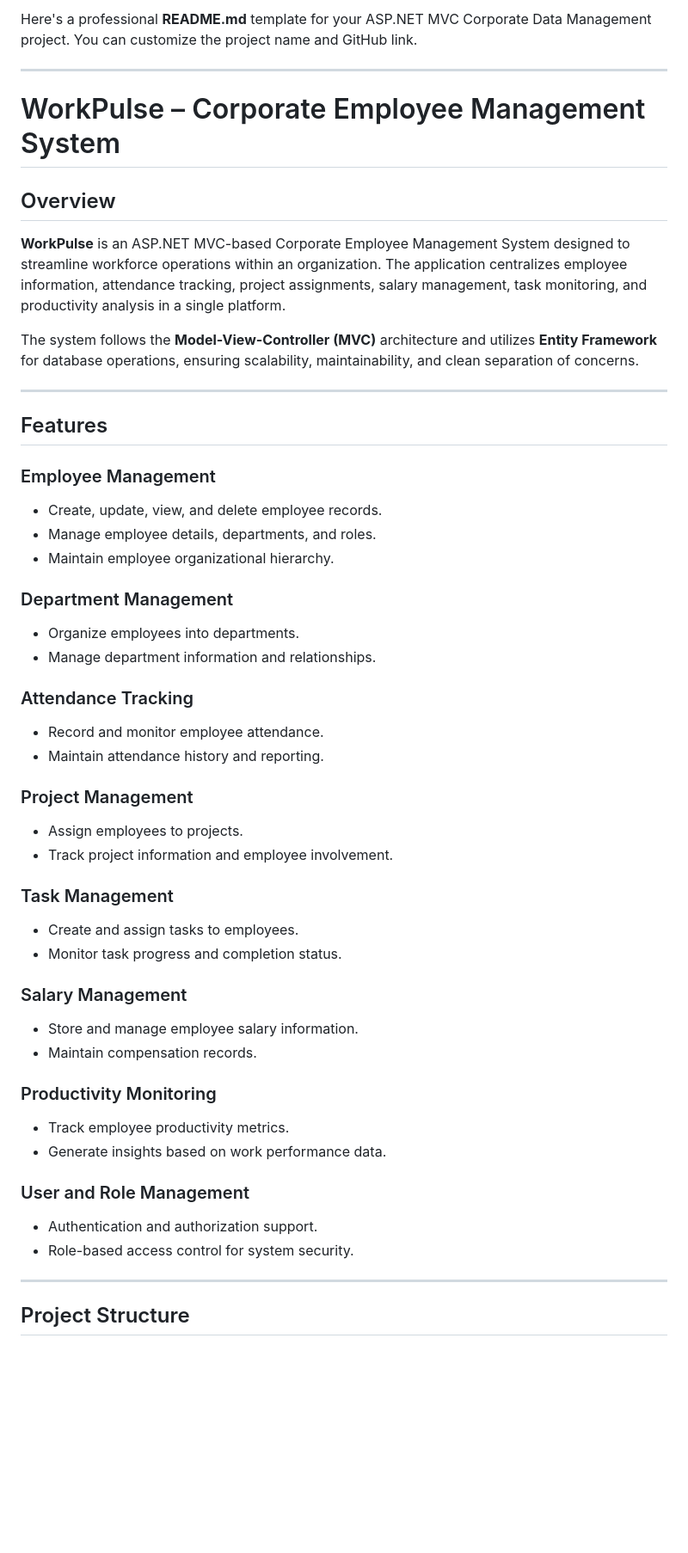
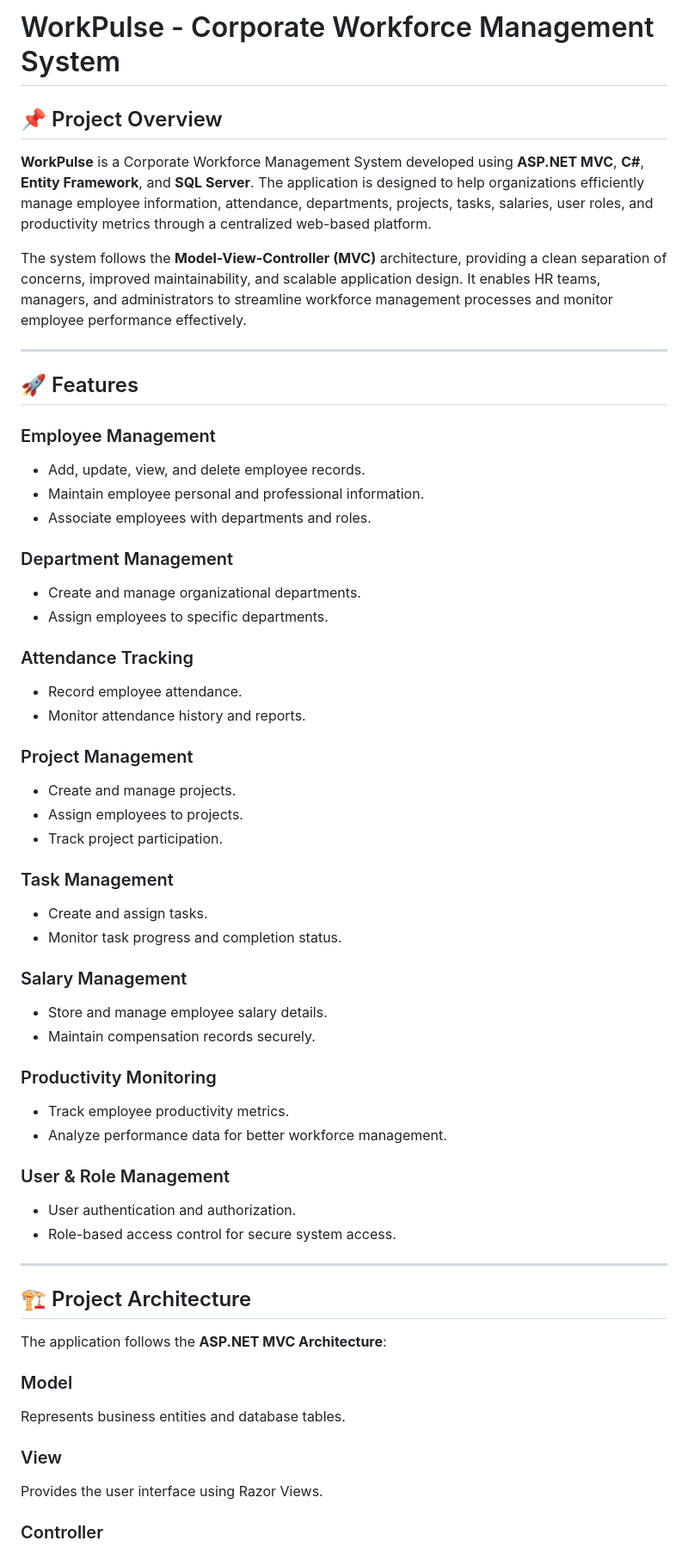
Before and after one commit to Varshithvarma-shivaji/Coporate-data, a Markdown page: README.md, the part around one of its changes. Shown at 86% size. Drawn GitHub-style; blank space fills up the shorter version.

```diff
--- a/README.md
+++ b/README.md
@@ -1,60 +1,71 @@
-Here's a professional **README.md** template for your ASP.NET MVC Corporate Data Management project. You can customize the project name and GitHub link.
+
+# WorkPulse - Corporate Workforce Management System
+
+## 📌 Project Overview
+
+**WorkPulse** is a Corporate Workforce Management System developed using **ASP.NET MVC**, **C#**, **Entity Framework**, and **SQL Server**. The application is designed to help organizations efficiently manage employee information, attendance, departments, projects, tasks, salaries, user roles, and productivity metrics through a centralized web-based platform.
+
+The system follows the **Model-View-Controller (MVC)** architecture, providing a clean separation of concerns, improved maintainability, and scalable application design. It enables HR teams, managers, and administrators to streamline workforce management processes and monitor employee performance effectively.
 
 ---
 
-# WorkPulse – Corporate Employee Management System
-
-## Overview
-
-**WorkPulse** is an ASP.NET MVC-based Corporate Employee Management System designed to streamline workforce operations within an organization. The application centralizes employee information, attendance tracking, project assignments, salary management, task monitoring, and productivity analysis in a single platform.
-
-The system follows the **Model-View-Controller (MVC)** architecture and utilizes **Entity Framework** for database operations, ensuring scalability, maintainability, and clean separation of concerns.
-
----
-
-## Features
+## 🚀 Features
 
 ### Employee Management
 
-* Create, update, view, and delete employee records.
-* Manage employee details, departments, and roles.
-* Maintain employee organizational hierarchy.
+* Add, update, view, and delete employee records.
+* Maintain employee personal and professional information.
+* Associate employees with departments and roles.
 
 ### Department Management
 
-* Organize employees into departments.
-* Manage department information and relationships.
+* Create and manage organizational departments.
+* Assign employees to specific departments.
 
 ### Attendance Tracking
 
-* Record and monitor employee attendance.
-* Maintain attendance history and reporting.
+* Record employee attendance.
+* Monitor attendance history and reports.
 
 ### Project Management
 
+* Create and manage projects.
 * Assign employees to projects.
-* Track project information and employee involvement.
+* Track project participation.
 
 ### Task Management
 
-* Create and assign tasks to employees.
+* Create and assign tasks.
 * Monitor task progress and completion status.
 
 ### Salary Management
 
-* Store and manage employee salary information.
-* Maintain compensation records.
+* Store and manage employee salary details.
+* Maintain compensation records securely.
 
 ### Productivity Monitoring
 
 * Track employee productivity metrics.
-* Generate insights based on work performance data.
+* Analyze performance data for better workforce management.
 
-### User and Role Management
+### User & Role Management
 
-* Authentication and authorization support.
-* Role-based access control for system security.
+* User authentication and authorization.
+* Role-based access control for secure system access.
 
 ---
 
-## Project Structure
+## 🏗️ Project Architecture
+
+The application follows the **ASP.NET MVC Architecture**:
+
+### Model
+
+Represents business entities and database tables.
+
+### View
+
+Provides the user interface using Razor Views.
+
+### Controller
+
```
Also changed, not shown: other parts of README.md (+72 -92 lines).
